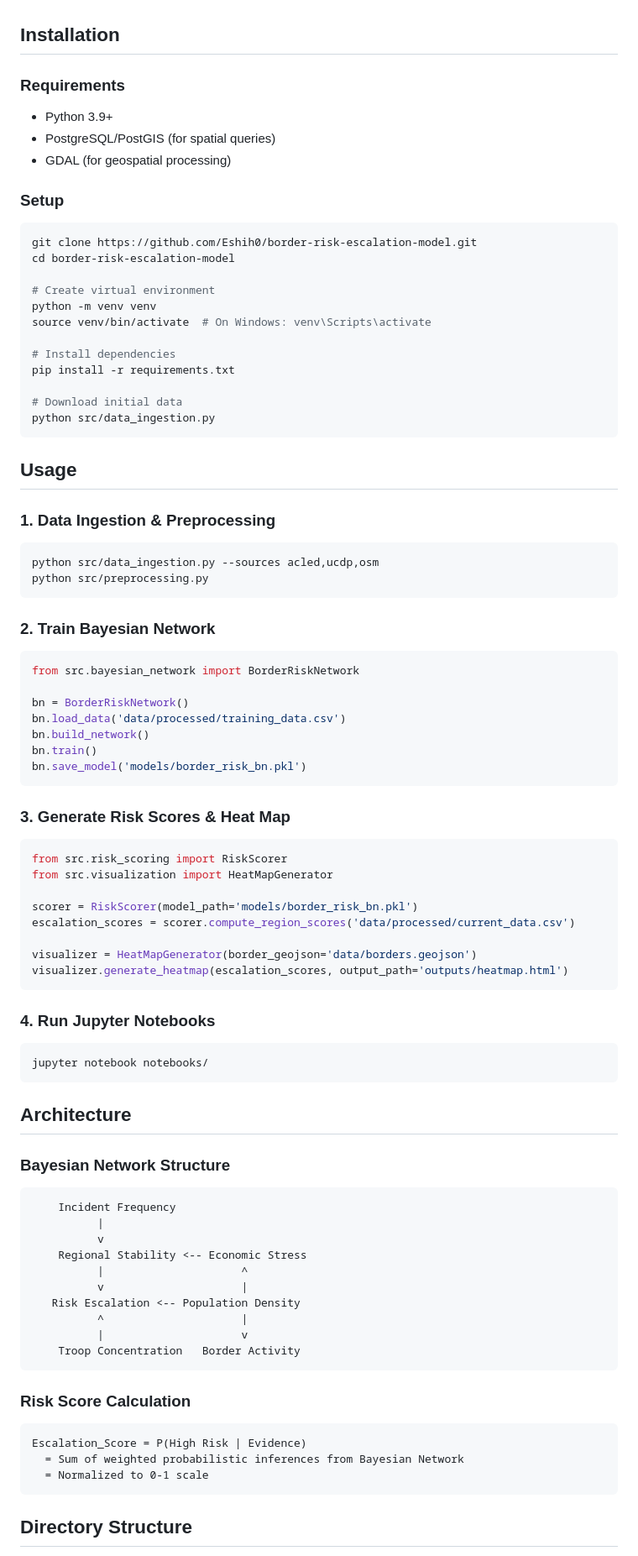
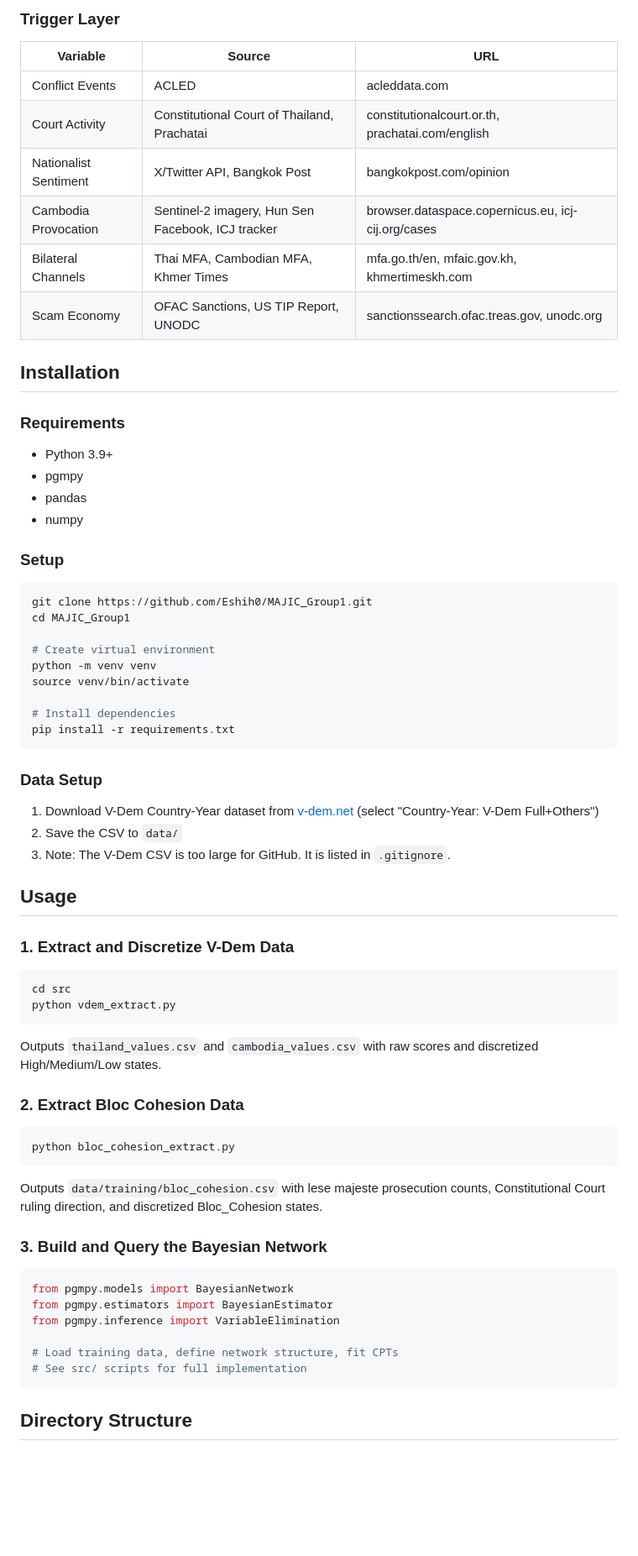
Before and after one commit to Eshih0/MAJIC_Group1, a Markdown page: README.md, the part around one of its changes. Shown at 84% size. Rendered like a GitHub page; blank space fills up the shorter version.

Commit message:
Revise README for project name and details
Updated the README

````diff
--- a/README.md
+++ b/README.md
@@ -21,86 +47,64 @@ A data-driven AI model that uses Bayesian Networks to analyze geospatial data an
+### Trigger Layer
+| Variable | Source | URL |
+|----------|--------|-----|
+| Conflict Events | ACLED | acleddata.com |
+| Court Activity | Constitutional Court of Thailand, Prachatai | constitutionalcourt.or.th, prachatai.com/english |
+| Nationalist Sentiment | X/Twitter API, Bangkok Post | bangkokpost.com/opinion |
+| Cambodia Provocation | Sentinel-2 imagery, Hun Sen Facebook, ICJ tracker | browser.dataspace.copernicus.eu, icj-cij.org/cases |
+| Bilateral Channels | Thai MFA, Cambodian MFA, Khmer Times | mfa.go.th/en, mfaic.gov.kh, khmertimeskh.com |
+| Scam Economy | OFAC Sanctions, US TIP Report, UNODC | sanctionssearch.ofac.treas.gov, unodc.org |
 
 ## Installation
 
 ### Requirements
 - Python 3.9+
-- PostgreSQL/PostGIS (for spatial queries)
-- GDAL (for geospatial processing)
+- pgmpy
+- pandas
+- numpy
 
 ### Setup
 
 ```bash
-git clone https://github.com/Eshih0/border-risk-escalation-model.git
-cd border-risk-escalation-model
+git clone https://github.com/Eshih0/MAJIC_Group1.git
+cd MAJIC_Group1
 
 # Create virtual environment
 python -m venv venv
-source venv/bin/activate  # On Windows: venv\Scripts\activate
+source venv/bin/activate
 
 # Install dependencies
 pip install -r requirements.txt
+```
 
-# Download initial data
-python src/data_ingestion.py
-```
+### Data Setup
+
+1. Download V-Dem Country-Year dataset from [v-dem.net](https://v-dem.net/data/the-v-dem-dataset/) (select "Country-Year: V-Dem Full+Others")
+2. Save the CSV to `data/`
+3. Note: The V-Dem CSV is too large for GitHub. It is listed in `.gitignore`.
 
 ## Usage
 
-### 1. Data Ingestion & Preprocessing
+### 1. Extract and Discretize V-Dem Data
 ```bash
-python src/data_ingestion.py --sources acled,ucdp,osm
-python src/preprocessing.py
+cd src
+python vdem_extract.py
 ```
+Outputs `thailand_values.csv` and `cambodia_values.csv` with raw scores and discretized High/Medium/Low states.
 
-### 2. Train Bayesian Network
+### 2. Extract Bloc Cohesion Data
+```bash
+python bloc_cohesion_extract.py
+```
+Outputs `data/training/bloc_cohesion.csv` with lese majeste prosecution counts, Constitutional Court ruling direction, and discretized Bloc_Cohesion states.
+
+### 3. Build and Query the Bayesian Network
 ```python
-from src.bayesian_network import BorderRiskNetwork
+from pgmpy.models import BayesianNetwork
+from pgmpy.estimators import BayesianEstimator
+from pgmpy.inference import VariableElimination
 
-bn = BorderRiskNetwork()
-bn.load_data('data/processed/training_data.csv')
-bn.build_network()
-bn.train()
-bn.save_model('models/border_risk_bn.pkl')
-```
-
-### 3. Generate Risk Scores & Heat Map
-```python
-from src.risk_scoring import RiskScorer
-from src.visualization import HeatMapGenerator
-
-scorer = RiskScorer(model_path='models/border_risk_bn.pkl')
-escalation_scores = scorer.compute_region_scores('data/processed/current_data.csv')
-
-visualizer = HeatMapGenerator(border_geojson='data/borders.geojson')
-visualizer.generate_heatmap(escalation_scores, output_path='outputs/heatmap.html')
-```
-
-### 4. Run Jupyter Notebooks
-```bash
-jupyter notebook notebooks/
-```
-
-## Architecture
-
-### Bayesian Network Structure
-
-```
-    Incident Frequency
-          |
-          v
-    Regional Stability <-- Economic Stress
-          |                     ^
-          v                     |
-   Risk Escalation <-- Population Density
-          ^                     |
-          |                     v
-    Troop Concentration   Border Activity
-```
-
-### Risk Score Calculation
-```
-Escalation_Score = P(High Risk | Evidence)
-  = Sum of weighted probabilistic inferences from Bayesian Network
-  = Normalized to 0-1 scale
+# Load training data, define network structure, fit CPTs
+# See src/ scripts for full implementation
 ```
 
 ## Directory Structure
````
Also changed, not shown: other parts of README.md (+78 -40 lines).
